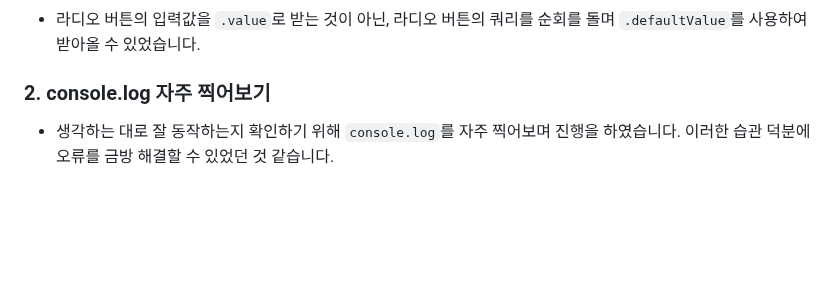
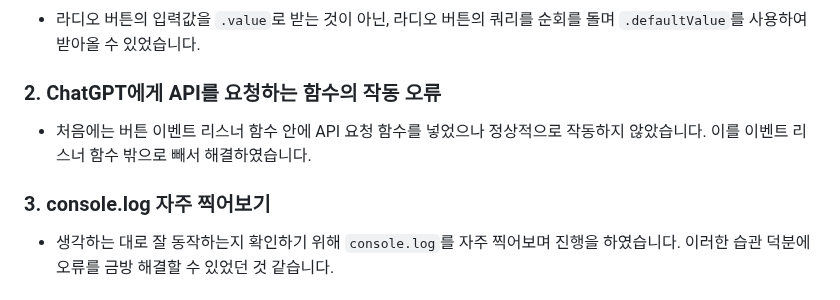
Before and after one commit to TheRealParkJoohyung/product-pricing, a Markdown page: README.md, the part around the change. Drawn GitHub-style; blank space fills up the shorter version.

```diff
--- a/README.md
+++ b/README.md
@@ -234,7 +234,9 @@ section 배포
 ## 6. 에러와 에러 해결
 ### 1. 사용자의 입력을 받는 부분에서 라디오 버튼의 값(value)를 JS 파일에서 받아오지 못하였음
 - 라디오 버튼의 입력값을 `.value`로 받는 것이 아닌, 라디오 버튼의 쿼리를 순회를 돌며 `.defaultValue`를 사용하여 받아올 수 있었습니다.
-### 2. console.log 자주 찍어보기
+### 2. ChatGPT에게 API를 요청하는 함수의 작동 오류
+- 처음에는 버튼 이벤트 리스너 함수 안에 API 요청 함수를 넣었으나 정상적으로 작동하지 않았습니다. 이를 이벤트 리스너 함수 밖으로 빼서 해결하였습니다.
+### 3. console.log 자주 찍어보기
 - 생각하는 대로 잘 동작하는지 확인하기 위해 `console.log`를 자주 찍어보며 진행을 하였습니다. 이러한 습관 덕분에 오류를 금방 해결할 수 있었던 것 같습니다.
 
 ## 7. 개발하며 느낀점
```
